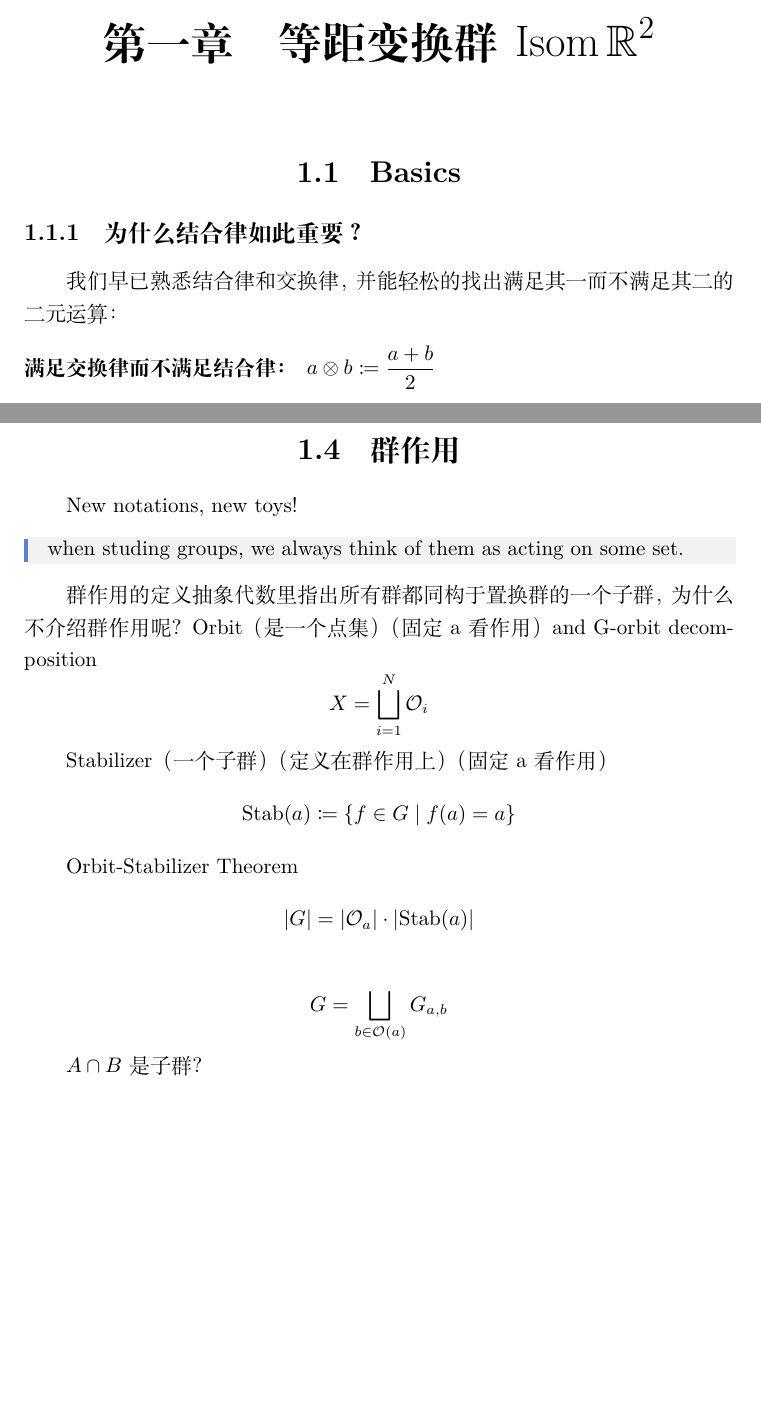
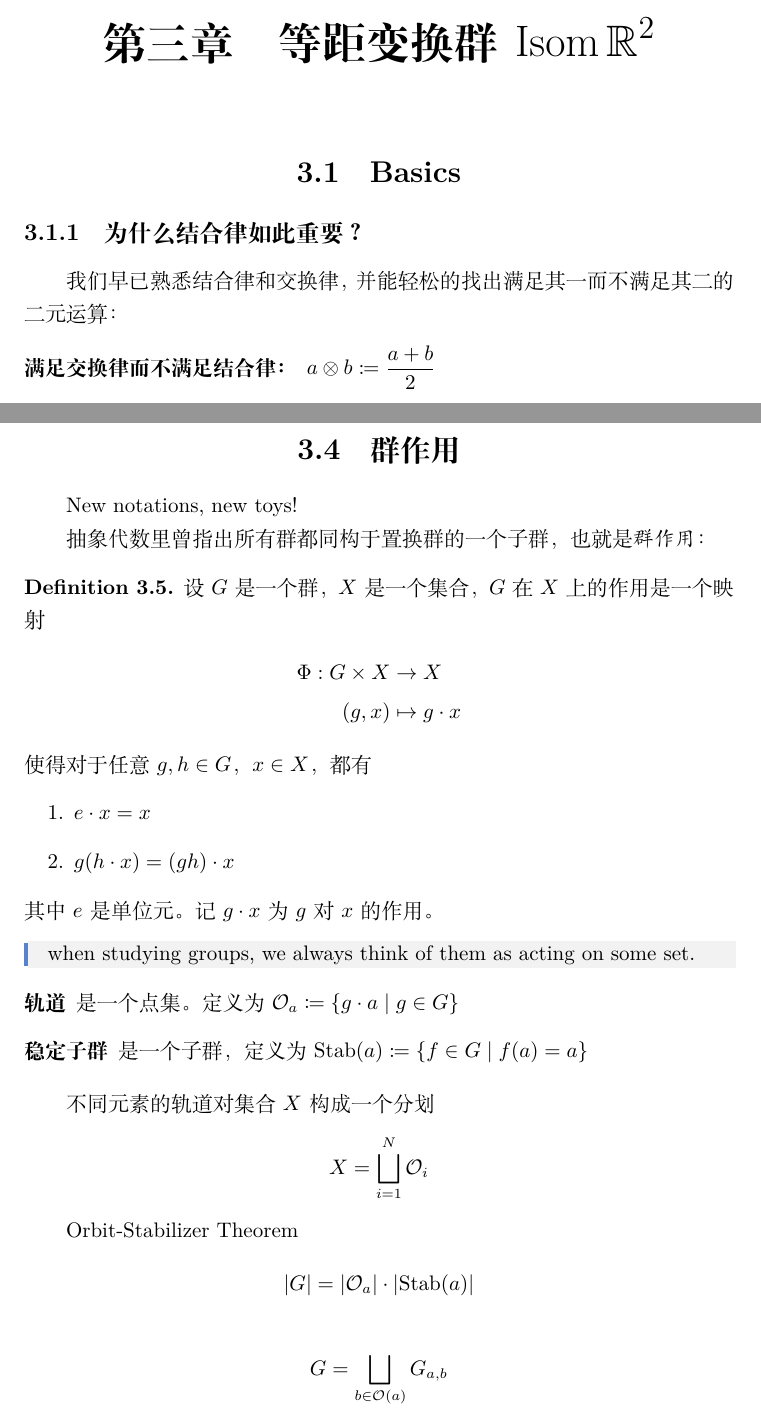
Before and after one commit to Sazzzzzz/MathNotes, a LaTeX thesis (geometry/main.tex, which reads geometry/chapter3.tex, header.tex): two parts of pages 4 and 7 of 7 before the commit and two parts of pages 8 and 11 of 11 after it, joined at a grey line, cut so that both start at the same text, the shorter picture padded with empty space. Compiled offline with XeLaTeX; a missing font is replaced by an installed copy or a similar font.

```diff
--- a/geometry/chapter3.tex
+++ b/geometry/chapter3.tex
@@ -8,7 +8,7 @@
 我们早已熟悉结合律和交换律，并能轻松的找出满足其一而不满足其二的二元运算：
 
 \begin{description}
-    \item[满足交换律而不满足结合律：] \(a \otimes b \coloneq \frac{a+b}{2}\)
+    \item[满足交换律而不满足结合律：] \(a \otimes b \coloneqq \frac{a+b}{2}\)
     \item[满足结合律而不满足交换律：] 矩阵乘法
 \end{description}
 % TODO： Reference to
@@ -149,24 +150,43 @@
 \section{群作用}
 New notations, new toys!
 
+抽象代数里曾指出所有群都同构于置换群的一个子群，也就是\textit{群作用}：
+
+\begin{definition}
+    设\(G\)是一个群，\(X\)是一个集合，\(G\)在\(X\)上的作用是一个映射
+    \begin{align*}
+        \Phi: G\times X & \to X \\
+        (g,x) & \mapsto g\cdot x
+    \end{align*}
+    使得对于任意\(g,h\in G\)，\(x\in X\)，都有
+    \begin{enumerate}
+        \item \(e\cdot x=x\)
+        \item \(g(h\cdot x)=(gh)\cdot x\)
+    \end{enumerate}
+    其中\(e\)是单位元。
+    记\(g\cdot x\)为\(g\)对\(x\)的作用。
+\end{definition}
+
 \begin{quote}
-    when studing groups, we always think of them as acting
+    when studying groups, we always think of them as acting
     on some set.
 \end{quote}
 
-群作用的定义
-抽象代数里指出所有群都同构于置换群的一个子群，为什么不介绍群作用呢？
 % SNCF Train Company?
 % R Tree?
-Orbit（是一个点集）（固定a看作用） and G-orbit decomposition
+
+\begin{description}
+    \item[轨道]  是一个点集。定义为\(\mathcal{O}_{a}\coloneqq \left\{ g\cdot a
+        \mid g\in G \right\}\)
+    \item[稳定子群] 是一个子群，定义为\(\Stab(a)\coloneqq \left\{ f \in G
+        \mid f(a)=a \right\}\)
+\end{description}
+
+不同元素的轨道对集合\(X\) 构成一个分划
 \[
     X=\bigsqcup_{i=1}^{N} \mathcal{O}_{i}
 \]
 
-Stabilizer（一个子群）（定义在群作用上）（固定a看作用）
-\[
-    \Stab(a)\coloneq \left\{ f \in G \mid f(a)=a \right\}
-\]
 
 Orbit-Stabilizer Theorem
 \[
@@ -178,4 +198,4 @@
     G= \bigsqcup_{b\in \mathcal{O}(a)} G_{a,b}
 \]
 
-\(A\cap B\) 是子群？
+% \(A\cap B\) 是子群？
--- a/header.tex
+++ b/header.tex
@@ -19,7 +19,7 @@
 \usepackage{mathrsfs}
 \usepackage{graphicx}
 \usepackage{float}
-\usepackage{mathtools} % For \coloneq
+\usepackage{mathtools} % For \coloneqq
 
 \AtBeginDocument{%
     \renewcommand\Re{\operatorname{Re}}
```
Also changed, not shown: [deprecated]/mathematical_analysis/preamble.tex (+1 -1 lines), geometry/chapter1.tex (added, +4 -0 lines), geometry/chapter2.tex (+1 -1 lines), geometry/main.tex (+2 -2 lines), linear_algebra/chapter1.tex (+2 -1 lines), geometry/chapter3.tex (1 more changed lines).
